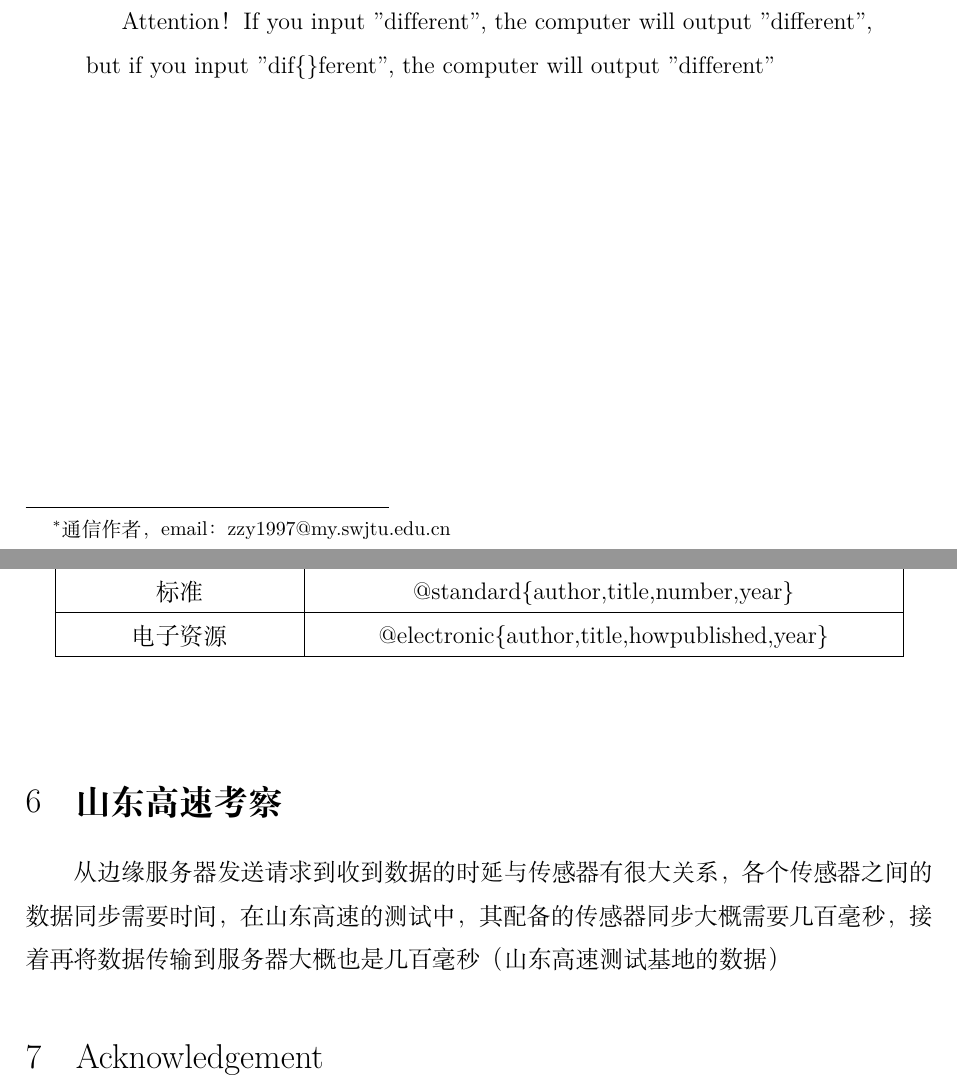
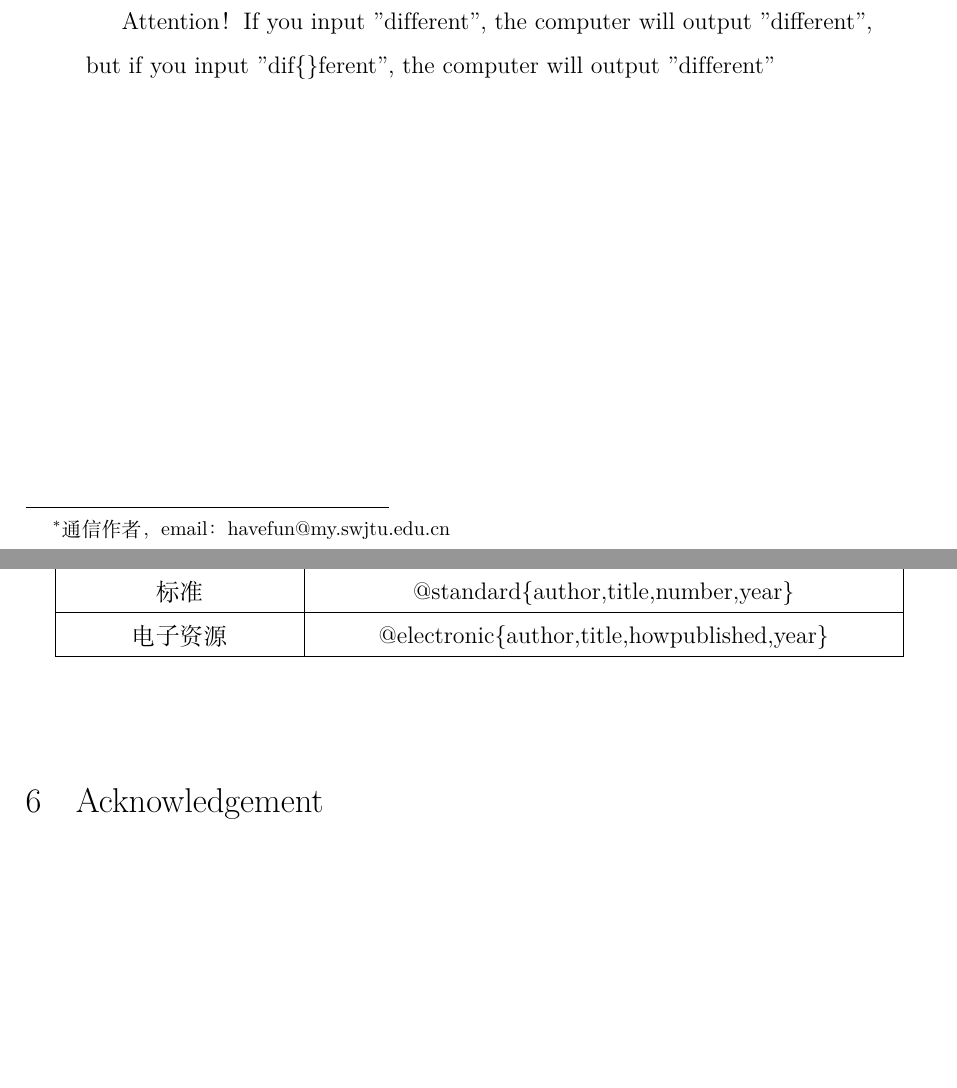
Before and after one commit to ZhenyuZhangPhd/LaTex_NoteBook_zhCN, a LaTeX paper (Note_zhCN.tex): two parts of pages 1 and 12 of 12, joined at a grey line, cut so that both start at the same text, the shorter picture padded with empty space. Compiled offline with XeLaTeX.

Commit message:
littlechange

```diff
--- a/Note_zhCN.tex
+++ b/Note_zhCN.tex
@@ -6,7 +6,7 @@
 		无线通信的基础知识}}% 题目
 \author{\fontsize{12pt}{18pt}\selectfont% 小四字号，1.5倍行距
 	{\fangsong% 仿宋
-		张振宇}\thanks{通信作者，email：zzy1997@my.swjtu.edu.cn}\\% 标题栏脚注
+		张振宇}\thanks{通信作者，email：havefun@my.swjtu.edu.cn}\\% 标题栏脚注
 	\fontsize{10.5pt}{15.75pt}\selectfont% 五号字号，1.5倍行距
 	{\fangsong% 仿宋
 		(西南交通大学)}}% 作者单位，“~”表示空格
@@ -481,8 +481,6 @@ h(\tau,\nu) = \int \int h_2(\tau',\nu') h_1(\tau - \tau', \nu - \nu') e^{-j2\pi\
 			\end{tabular}
 		\end{center}
 	\end{table}
-	\section{山东高速考察}
-	从边缘服务器发送请求到收到数据的时延与传感器有很大关系，各个传感器之间的数据同步需要时间，在山东高速的测试中，其配备的传感器同步大概需要几百毫秒，接着再将数据传输到服务器大概也是几百毫秒（山东高速测试基地的数据）
 
 	\section{Acknowledgement}
 	Thanks for reading this article. If you have any questions, please feel free to contact me.
```
Also changed, not shown: Note_zhCN.pdf, 1 other file.
